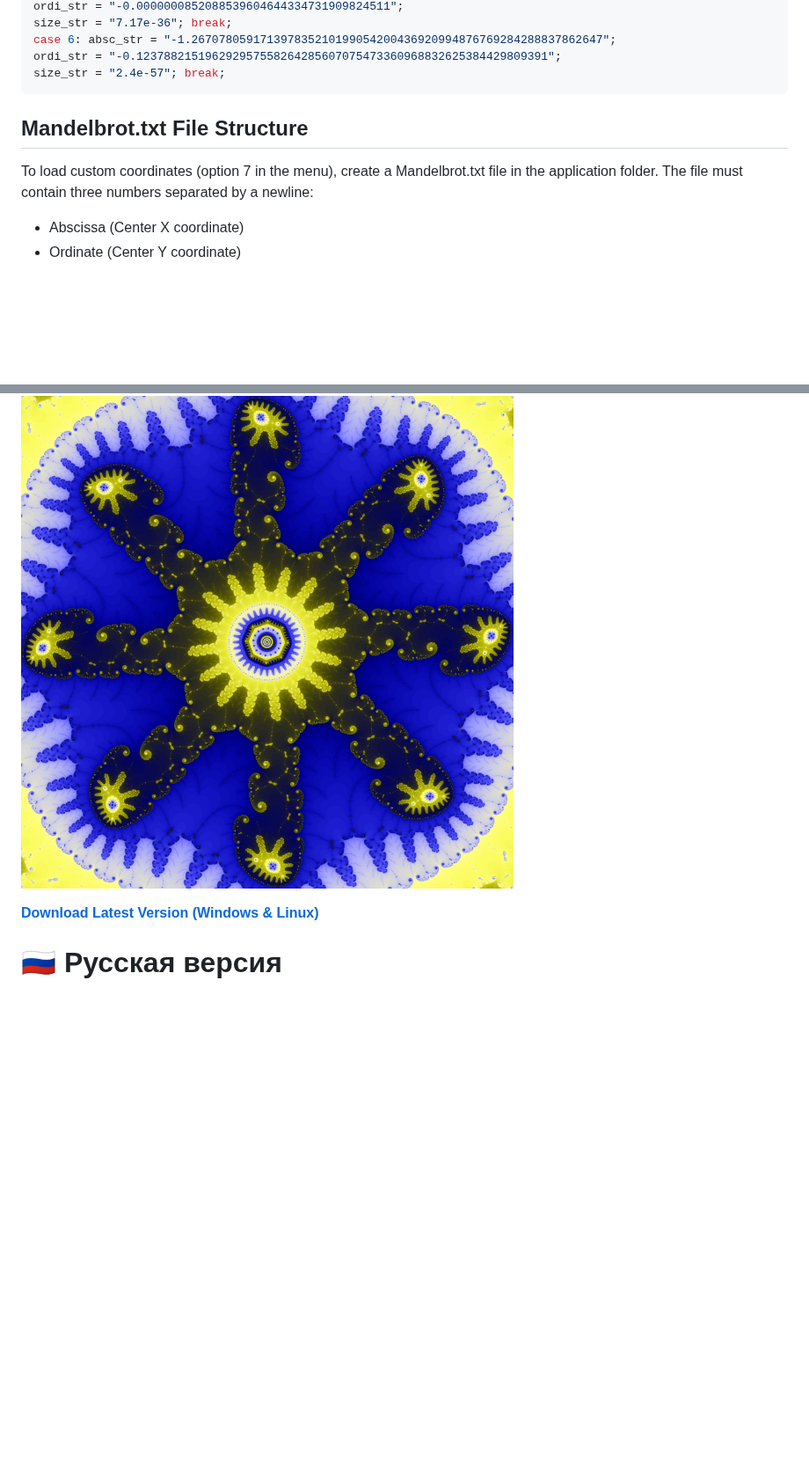
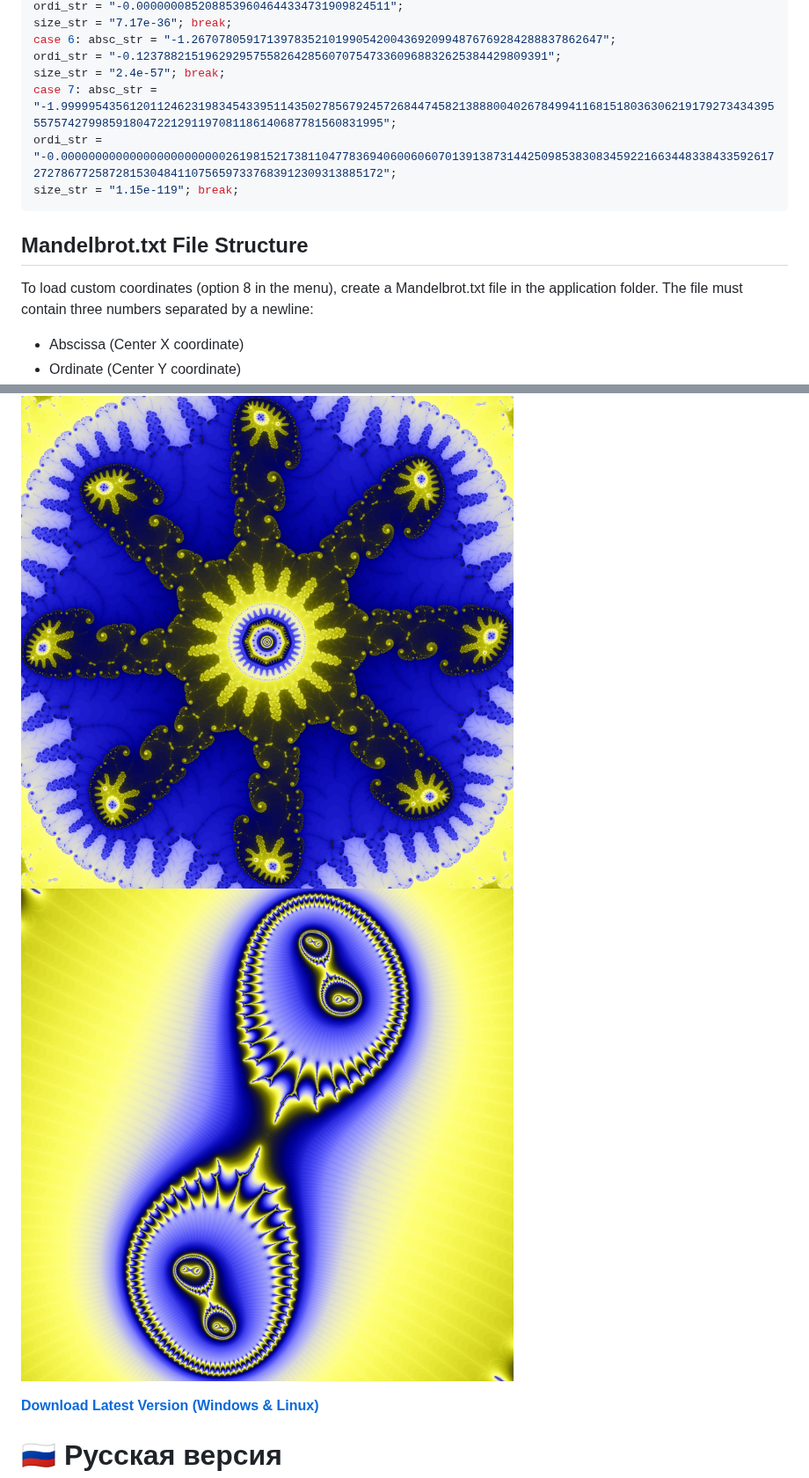
Before and after one commit to Divetoxx/Mandelbrot, a Markdown page: README.md, 2 parts joined by grey strips. Shown at 88% size. GitHub-like rendering; pictures changed too: Mandelbrot Set Image G.jpg (added); blank space fills up the shorter version.

````diff
--- a/README.md
+++ b/README.md
@@ -197,11 +197,14 @@ size_str = "7.17e-36"; break;
 case 6: absc_str = "-1.267078059171397835210199054200436920994876769284288837862647";
 ordi_str = "-0.123788215196292957558264285607075473360968832625384429809391";
 size_str = "2.4e-57"; break;
+case 7: absc_str = "-1.99999543561201124623198345433951143502785679245726844745821388800402678499411681518036306219179273434395557574279985918047221291197081186140687781560831995";
+ordi_str = "-0.00000000000000000000000026198152173811047783694060060607013913873144250985383083459221663448338433592617272786772587281530484110756597337683912309313885172";
+size_str = "1.15e-119"; break;
 ```
 
 ## Mandelbrot.txt File Structure
 
-To load custom coordinates (option 7 in the menu), create a Mandelbrot.txt file in the application folder.
+To load custom coordinates (option 8 in the menu), create a Mandelbrot.txt file in the application folder.
 The file must contain three numbers separated by a newline:
 *    Abscissa (Center X coordinate)
 *    Ordinate (Center Y coordinate)
@@ -219,6 +222,7 @@ Example file content:
 ![Mandelbrot Set](Mandelbrot%20Set%20Image%20D.jpg)
 ![Mandelbrot Set](Mandelbrot%20Set%20Image%20E.jpg)
 ![Mandelbrot Set](Mandelbrot%20Set%20Image%20F.jpg)
+![Mandelbrot Set](Mandelbrot%20Set%20Image%20G.jpg)
 
 **[Download Latest Version (Windows & Linux)](https://github.com/Divetoxx/Mandelbrot/releases)**
 
````
Also changed, not shown: other parts of README.md (+9 -5 lines), 2 other files.
